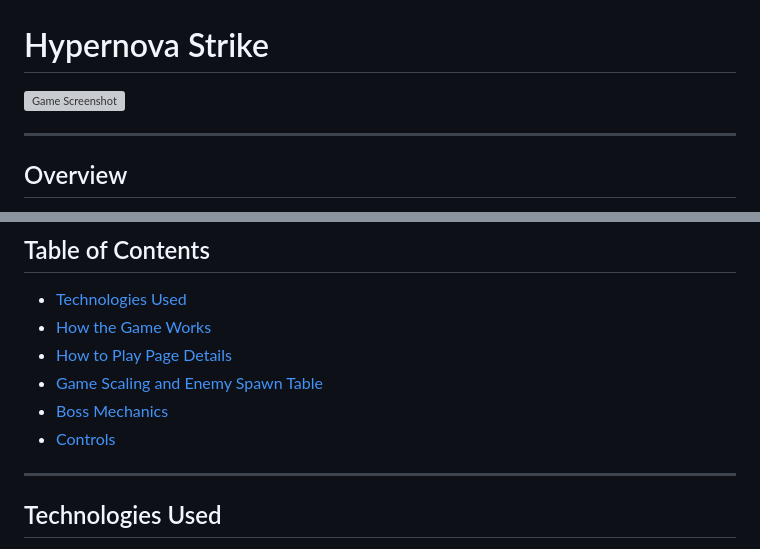
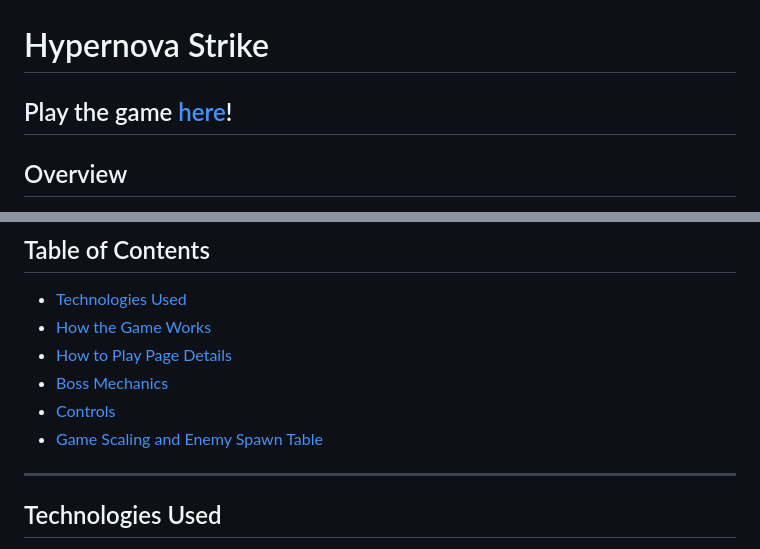
Before and after one commit to Tejas73494/HyperNova-Strike, a Markdown page: README.md, 2 parts joined by grey strips. GitHub-like rendering; grey boxes are pictures that could not be loaded.

```diff
--- a/README.md
+++ b/README.md
@@ -1,7 +1,6 @@
 # Hypernova Strike
 
-![Game Screenshot](assets/images/GameBackground.png)
-
+Play the game [here]()!
 ---
 
 ## Overview
@@ -17,9 +16,9 @@ The game runs on an HTML5 `<canvas>` element using JavaScript for all game mecha
 - [Technologies Used](#technologies-used)
 - [How the Game Works](#how-the-game-works)
 - [How to Play Page Details](#how-to-play-page-details)
-- [Game Scaling and Enemy Spawn Table](#game-scaling-and-enemy-spawn-table)
 - [Boss Mechanics](#boss-mechanics)
 - [Controls](#controls)
+- [Game Scaling and Enemy Spawn Table](#game-scaling-and-enemy-spawn-table)
 ---
 
 ## Technologies Used
```
